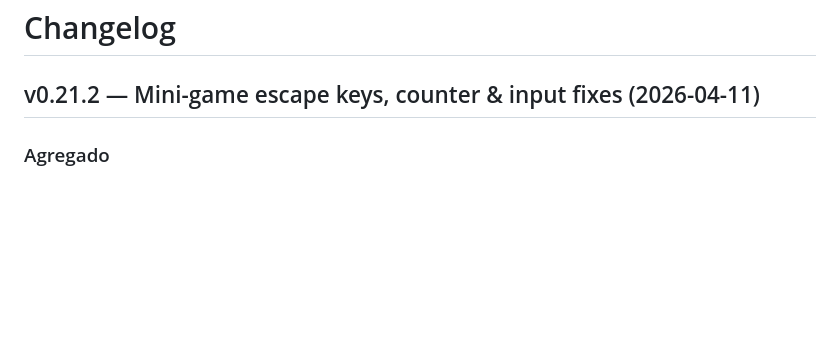
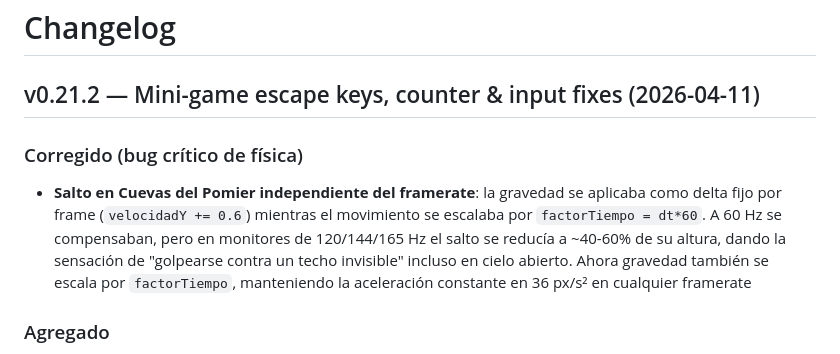
Before and after one commit to carlosmirandalevy/arclycee, a Markdown page: CHANGELOG.md, the part around the change. Rendered like a GitHub page; blank space fills up the shorter version.

```diff
--- a/CHANGELOG.md
+++ b/CHANGELOG.md
@@ -1,6 +1,9 @@
 # Changelog
 
 ## v0.21.2 — Mini-game escape keys, counter & input fixes (2026-04-11)
+
+### Corregido (bug crítico de física)
+- **Salto en Cuevas del Pomier independiente del framerate**: la gravedad se aplicaba como delta fijo por frame (`velocidadY += 0.6`) mientras el movimiento se escalaba por `factorTiempo = dt*60`. A 60 Hz se compensaban, pero en monitores de 120/144/165 Hz el salto se reducía a ~40-60% de su altura, dando la sensación de "golpearse contra un techo invisible" incluso en cielo abierto. Ahora gravedad también se escala por `factorTiempo`, manteniendo la aceleración constante en 36 px/s² en cualquier framerate
 
 ### Agregado
 - **Esc sale del boss fight Espíritu del Cemí**: durante las fases `intro`/`combate`/`aturdido`/`golpe`/`transicion`, Esc (o Q) termina el combate y vuelve a Lago Enriquillo sin penalización. El pedestal y la espada siguen disponibles para reintentar. Toast "💨 Has huido del combate con el Espíritu del Cemí"
```
Also changed, not shown: CLAUDE.md (+1 -1 lines).
